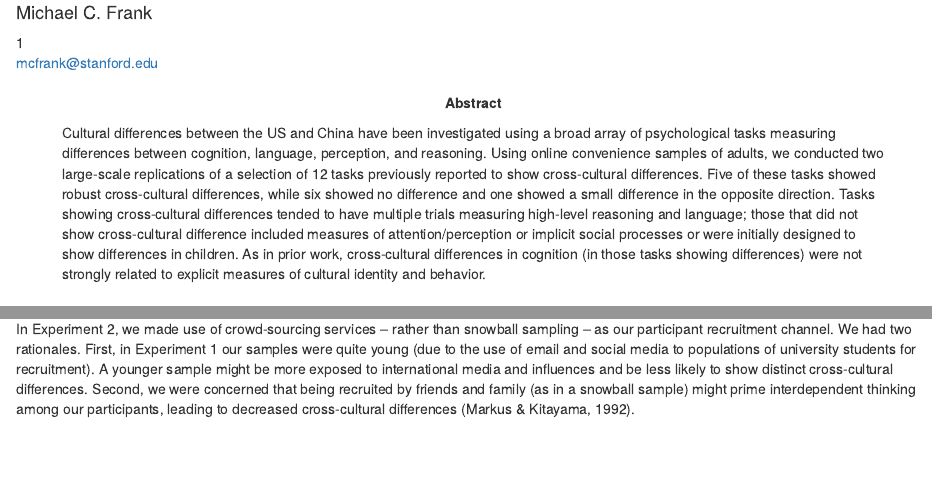
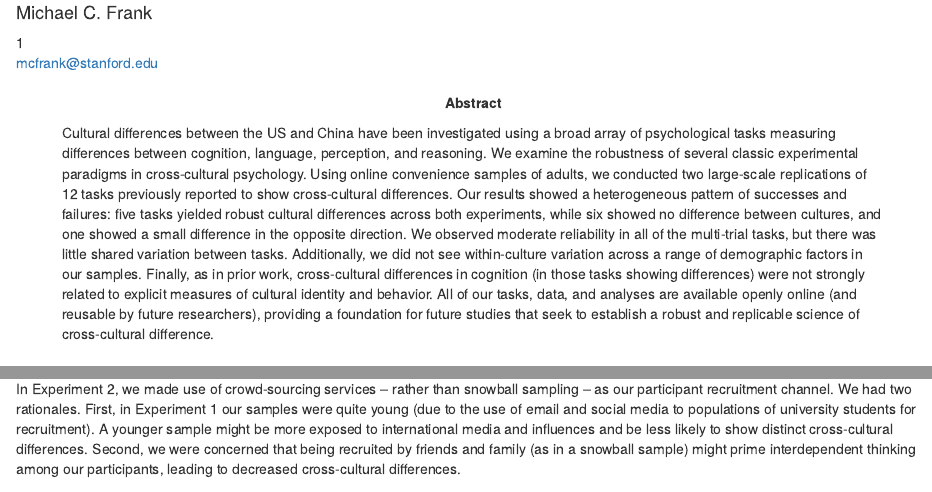
Before and after one commit to anjiecao/CCRR_writeups, an R Markdown document (writing/CCRR_manuscript.Rmd): the page in a window 1100 px wide, from 420 px down, and a second part further down, joined at a grey line. Rendered offline with R 4.5, knitr and Pandoc, with nearby package versions; some code elsewhere in the file could not run offline.

Commit message:
MINOr fix

```diff
--- a/writing/CCRR_manuscript.Rmd
+++ b/writing/CCRR_manuscript.Rmd
@@ -29,10 +29,12 @@ affiliation:
 
 
 authornote: |
-  We gratefully acknowledge Alvin Tan, Joseph Outa, and the members of the Language and Cognition Lab at Stanford for comments and assistance. We are also grateful for the feedback and suggestions from Jenny Yang, Catherine Thomas, Ellen Reinhart, Erik Santoro, Kengthsagn Louis, Leslie Remache, and Hazel Markus. Experiment 1 was previously reported in abbreviated form in the Proceedings of the Cognitive Science Society as Carstensen et al. (2020).
+  We gratefully acknowledge Alvin Tan, Joseph Outa, and the members of the Language and Cognition Lab at Stanford for comments and assistance. We are also grateful for the feedback and suggestions from Jenny Yang, Catherine Thomas, Ellen Reinhart, Erik Santoro, Kengthsagn Louis, Leslie Remache, Hazel Markus and Shinobu Kitayama. Experiment 1 was previously reported in abbreviated form in the Proceedings of the Cognitive Science Society as Carstensen et al. (2020).
 
 abstract: |
-    Cultural differences between the US and China have been investigated using a broad array of psychological tasks measuring differences between cognition, language, perception, and reasoning. Using online convenience samples of adults, we conducted two large-scale replications of a selection of 12 tasks previously reported to show cross-cultural differences. Five of these tasks showed robust cross-cultural differences, while six showed no difference and one showed a small difference in the opposite direction. Tasks showing cross-cultural differences tended to have multiple trials measuring high-level reasoning and language; those that did not show cross-cultural difference included measures of attention/perception or implicit social processes or were initially designed to show differences in children. As in prior work, cross-cultural differences in cognition (in those tasks showing differences) were not strongly related to explicit measures of cultural identity and behavior.
+
+  Cultural differences between the US and China have been investigated using a broad array of psychological tasks measuring differences between cognition, language, perception, and reasoning. We examine the robustness of several classic experimental paradigms in cross-cultural psychology. Using online convenience samples of adults, we conducted two large-scale replications of 12 tasks previously reported to show cross-cultural differences. Our results showed a heterogeneous pattern of successes and failures: five tasks yielded robust cultural differences across both experiments, while six showed no difference between cultures, and one showed a small difference in the opposite direction. We observed moderate reliability in all of the multi-trial tasks, but there was little shared variation between tasks. Additionally, we did not see within-culture variation across a range of demographic factors in our samples. Finally, as in prior work, cross-cultural differences in cognition (in those tasks showing differences) were not strongly related to explicit measures of cultural identity and behavior. All of our tasks, data, and analyses are available openly online (and reusable by future researchers), providing a foundation for future studies that seek to establish a robust and replicable science of cross-cultural difference.
+
 
 
 keywords          : "replication; cross-cultural differences"
```
Also changed, not shown: writing/sections/05_exp2_methods.Rmd (+1 -1 lines), writing/sections/12_general_discussion.Rmd (+1 -1 lines), writing/CCRR_manuscript.pdf, writing/CCRR_manuscript.tex, writing/CCRR_manuscript_files/figure-latex/es-plot-1.pdf, writing/CCRR_manuscript_files/figure-latex/reliability-1.pdf.
